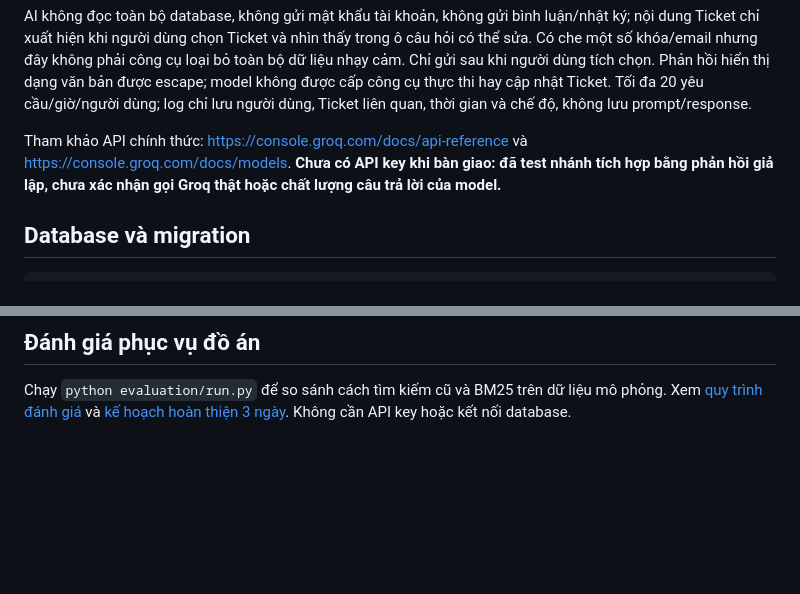
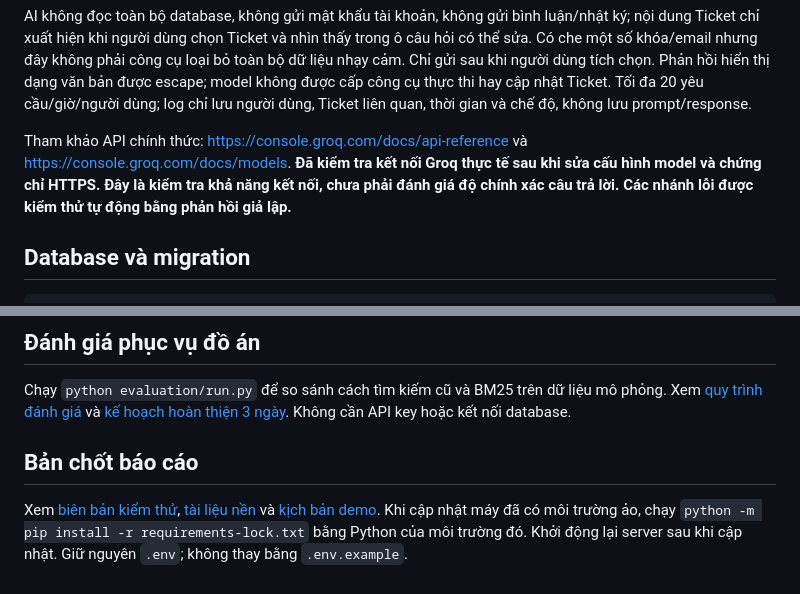
Before and after one commit to tbtrong240601/SmartTicketSystem, a Markdown page: README.md, 2 parts joined by grey strips. GitHub-like rendering; blank space fills up the shorter version.

Commit message:
docs: update project handover and Groq verification status

```diff
--- a/README.md
+++ b/README.md
@@ -64,7 +64,7 @@ Lệnh `create-admin` hỏi mật khẩu, không có tài khoản/mật khẩu m
 AI không đọc toàn bộ database, không gửi mật khẩu tài khoản, không gửi bình luận/nhật ký; nội dung Ticket chỉ xuất hiện khi người dùng chọn Ticket và nhìn thấy trong ô câu hỏi có thể sửa. Có che một số khóa/email nhưng đây không phải công cụ loại bỏ toàn bộ dữ liệu nhạy cảm. Chỉ gửi sau khi người dùng tích chọn. Phản hồi hiển thị dạng văn bản được escape; model không được cấp công cụ thực thi hay cập nhật Ticket. Tối đa 20 yêu cầu/giờ/người dùng; log chỉ lưu người dùng, Ticket liên quan, thời gian và chế độ, không lưu prompt/response.
 
 Tham khảo API chính thức: https://console.groq.com/docs/api-reference và https://console.groq.com/docs/models.
-**Chưa có API key khi bàn giao: đã test nhánh tích hợp bằng phản hồi giả lập, chưa xác nhận gọi Groq thật hoặc chất lượng câu trả lời của model.**
+**Đã kiểm tra kết nối Groq thực tế sau khi sửa cấu hình model và chứng chỉ HTTPS. Đây là kiểm tra khả năng kết nối, chưa phải đánh giá độ chính xác câu trả lời. Các nhánh lỗi được kiểm thử tự động bằng phản hồi giả lập.**
 
 ## Database và migration
 
@@ -100,3 +100,7 @@ Tài liệu báo cáo và kịch bản demo nằm trong `docs/`.
 ## Đánh giá phục vụ đồ án
 
 Chạy `python evaluation/run.py` để so sánh cách tìm kiếm cũ và BM25 trên dữ liệu mô phỏng. Xem [quy trình đánh giá](evaluation/README.md) và [kế hoạch hoàn thiện 3 ngày](docs/THESIS_READINESS.md). Không cần API key hoặc kết nối database.
+
+## Bản chốt báo cáo
+
+Xem [biên bản kiểm thử](docs/TEST_REPORT.md), [tài liệu nền](docs/REPORT_GUIDE.md) và [kịch bản demo](docs/DEMO_SCRIPT.md). Khi cập nhật máy đã có môi trường ảo, chạy `python -m pip install -r requirements-lock.txt` bằng Python của môi trường đó. Khởi động lại server sau khi cập nhật. Giữ nguyên `.env`; không thay bằng `.env.example`.
```
